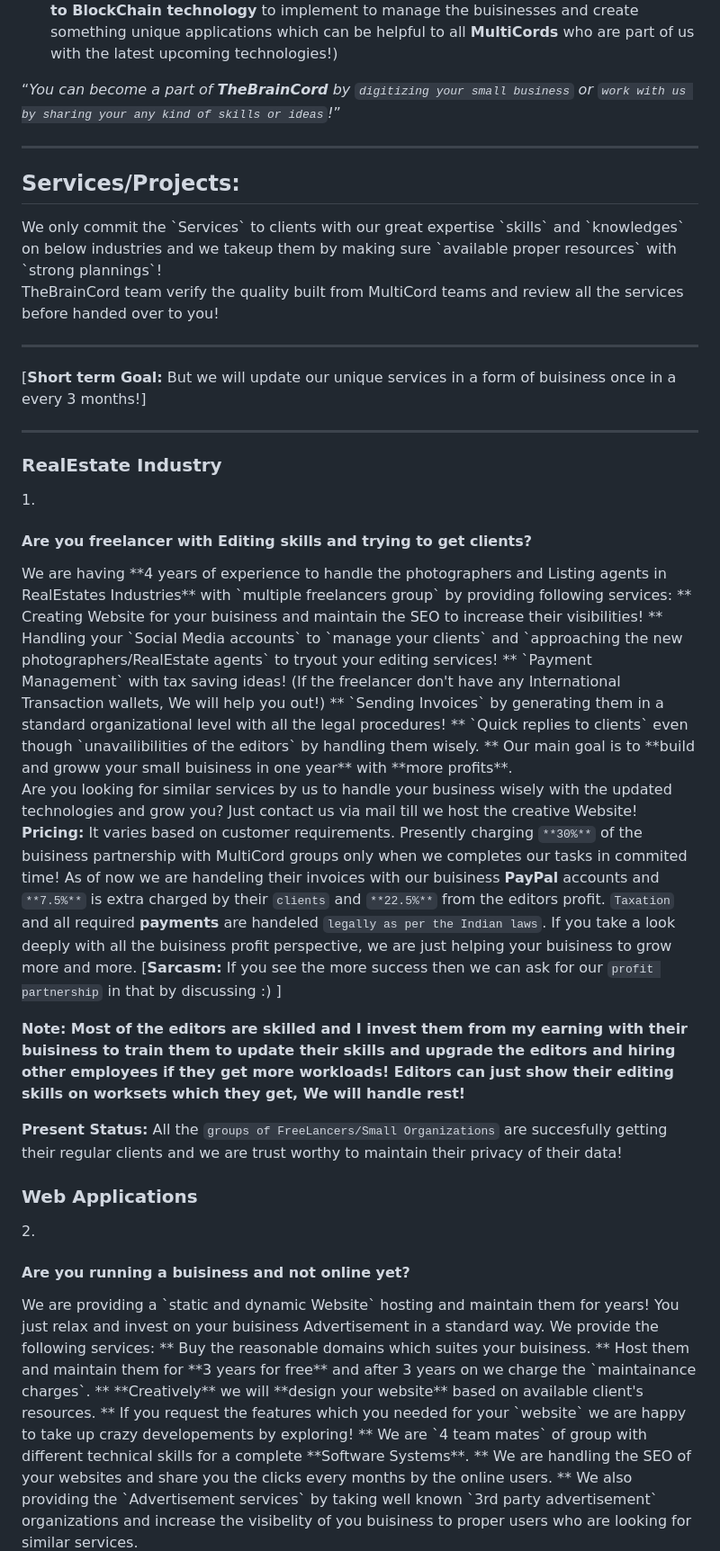
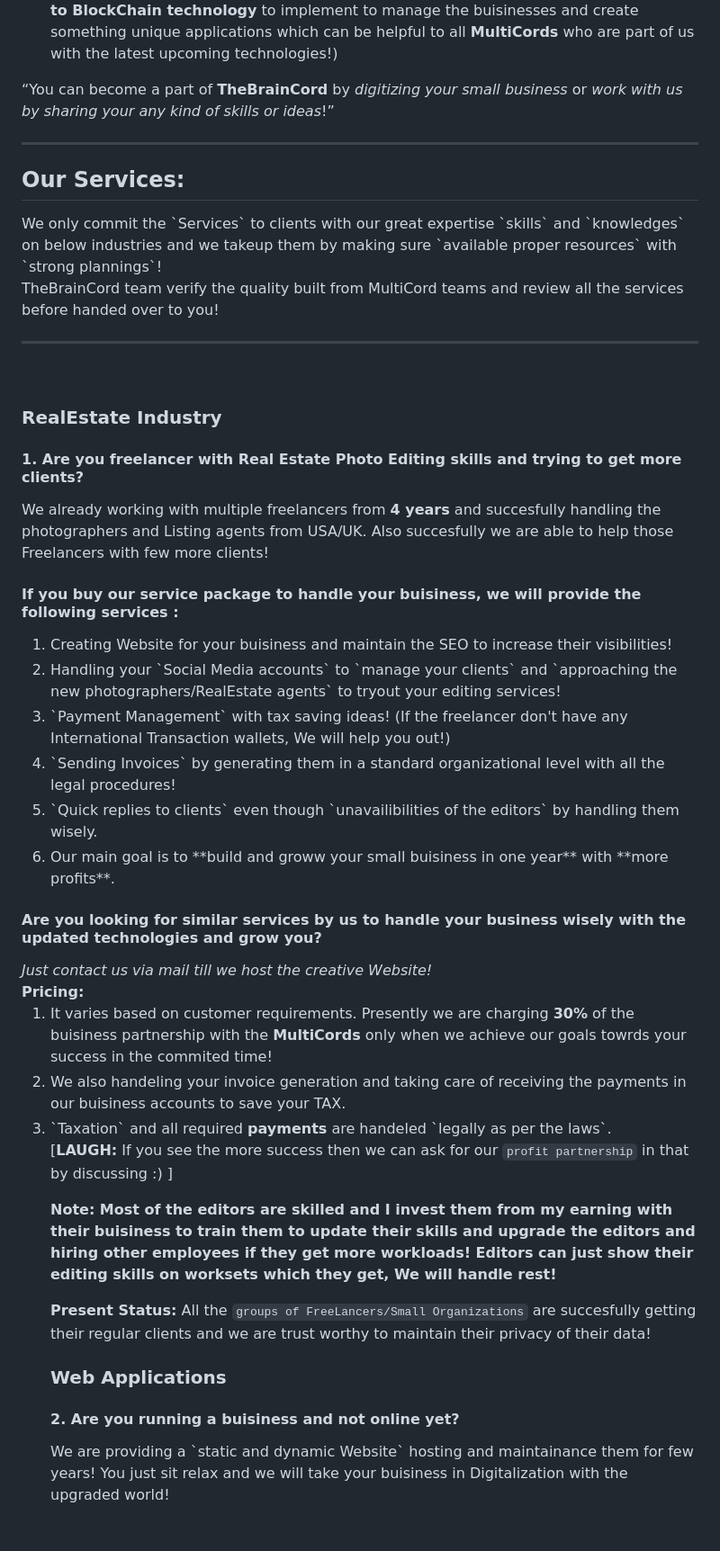
Before and after one commit to MultiCords/MultiCords, a Markdown page: README.md, the part around one of its changes. Shown at 90% size. GitHub-like rendering; blank space fills up the shorter version.

```diff
--- a/README.md
+++ b/README.md
@@ -16,39 +16,36 @@
 <li><b>Future Goal:</b> If we are succesfully achieve our goals as per our plannings, we will <b>move to BlockChain technology</b> to implement to manage the buisinesses and create something unique applications which can be helpful</b> to all <b>MultiCords</b> who are part of us with the latest upcoming technologies!)</li>
 </ul>
 
-<q><i>You can become a part of **TheBrainCord** by `digitizing your small business` or `work with us by sharing your any kind of skills or ideas`!<i></q>
+<q>You can become a part of **TheBrainCord** by <i>digitizing your small business</i> or <i>work with us by sharing your any kind of skills or ideas</i>!</q>
 
 <hr>
-<h2>Services/Projects:</h2>
-<p>We only commit the `Services` to clients with our great expertise `skills` and `knowledges` on below industries and we takeup them by making sure `available proper resources` with `strong plannings`!<br> TheBrainCord team verify the quality built from MultiCord teams and review all the services before handed over to you!<br><hr>[<b>Short term Goal:</b> But we will update our unique services in a form of buisiness once in a every 3 months!]</p><hr>
+<h2>Our Services:</h2>
+<p>We only commit the `Services` to clients with our great expertise `skills` and `knowledges` on below industries and we takeup them by making sure `available proper resources` with `strong plannings`!<br> TheBrainCord team verify the quality built from MultiCord teams and review all the services before handed over to you!<br><hr><br>
 
 <h3>RealEstate Industry</h3>
-1. <h4> Are you freelancer with Editing skills and trying to get clients? </h4>
-We are having **4 years of experience to handle the photographers and Listing agents in RealEstates Industries** with `multiple freelancers group` by providing following services:
-** Creating Website for your buisiness and maintain the SEO to increase their visibilities!
-** Handling your `Social Media accounts` to `manage your clients` and `approaching the new photographers/RealEstate agents` to tryout your editing services!
-** `Payment Management` with tax saving ideas! (If the freelancer don't have any International Transaction wallets, We will help you out!)
-** `Sending Invoices` by generating them in a standard organizational level with all the legal procedures!
-** `Quick replies to clients` even though `unavailibilities of the editors` by handling them wisely.
-** Our main goal is to **build and groww your small buisiness in one year** with **more profits**.
+<h4>1. Are you freelancer with Real Estate Photo Editing skills and trying to get more clients? </h4>
+We already working with multiple freelancers from <b>4 years</b> and succesfully handling the photographers and Listing agents from USA/UK. Also succesfully we are able to help those Freelancers with few more clients!
 
-Are you looking for similar services by us to handle your business wisely with the updated technologies and grow you? Just contact us via mail till we host the creative Website!
-**Pricing:** It varies based on customer requirements. Presently charging `**30%**` of the buisiness partnership with MultiCord groups only when we completes our tasks in commited time! As of now we are handeling their invoices with our buisiness **PayPal** accounts and `**7.5%**` is extra charged by their `clients` and `**22.5%**` from the editors profit. `Taxation` and all required **payments** are handeled `legally as per the Indian laws`. If you take a look deeply with all the buisiness profit perspective, we are just helping your buisiness to grow more and more.
-[**Sarcasm:** If you see the more success then we can ask for our `profit partnership` in that by discussing :) ]
+<h4>If you buy our service package to handle your buisiness, we will provide the following services :</h4>
+<ol type="i"> <li>Creating Website for your buisiness and maintain the SEO to increase their visibilities!</li>
+<li>Handling your `Social Media accounts` to `manage your clients` and `approaching the new photographers/RealEstate agents` to tryout your editing services!</li>
+<li>`Payment Management` with tax saving ideas! (If the freelancer don't have any International Transaction wallets, We will help you out!)</li>
+<li>`Sending Invoices` by generating them in a standard organizational level with all the legal procedures!</li>
+<li>`Quick replies to clients` even though `unavailibilities of the editors` by handling them wisely.</li>
+<li>Our main goal is to **build and groww your small buisiness in one year** with **more profits**.</li>
+</ol>
+
+<h4>Are you looking for similar services by us to handle your business wisely with the updated technologies and grow you?</h4>
+<i>Just contact us via mail till we host the creative Website!</i><br>
+<b>Pricing:</b> <ol type="i"><li>It varies based on customer requirements. Presently we are charging <b>30%</b> of the buisiness partnership with the <b>MultiCords</b> only when we achieve our goals towrds your success in the commited time! </li><li>We also handeling your invoice generation and taking care of receiving the payments in our buisiness accounts to save your TAX.</li><li> `Taxation` and all required <b>payments</b> are handeled `legally as per the laws`.</li>
+
+[**LAUGH:** If you see the more success then we can ask for our `profit partnership` in that by discussing :) ]
 
 **Note: Most of the editors are skilled and I invest them from my earning with their buisiness to train them to update their skills and upgrade the editors and hiring other employees if they get more workloads! Editors can just show their editing skills on worksets which they get, We will handle rest!**
 
 **Present Status:** All the `groups of FreeLancers/Small Organizations` are succesfully getting their regular clients and we are trust worthy to maintain their privacy of their data!
 
 <h3>Web Applications</h3>
-2. <h4> Are you running a buisiness and not online yet? </h4>
-We are providing a `static and dynamic Website` hosting and maintain them for years! You just relax and invest on your buisiness Advertisement in a standard way.
-We provide the following services:
-** Buy the reasonable domains which suites your buisiness.
-** Host them and maintain them for **3 years for free** and after 3 years on we charge the `maintainance charges`.
-** **Creatively** we will **design your website** based on available client's resources.
-** If you request the features which you needed for your `website` we are happy to take up crazy developements by exploring!
-** We are `4 team mates` of group with different technical skills for a complete **Software Systems**.
-** We are handling the SEO of your websites and share you the clicks every months by the online users.
-** We also providing the `Advertisement services` by taking well known `3rd party advertisement` organizations and increase the visibelity of you buisiness to proper users who are looking for similar services.
+<h4>2. Are you running a buisiness and not online yet? </h4>
+We are providing a `static and dynamic Website` hosting and maintainance them for few years! You just sit relax and we will take your buisiness in Digitalization with the upgraded world!<br>
 
```
Also changed, not shown: other parts of README.md (+29 -34 lines).
